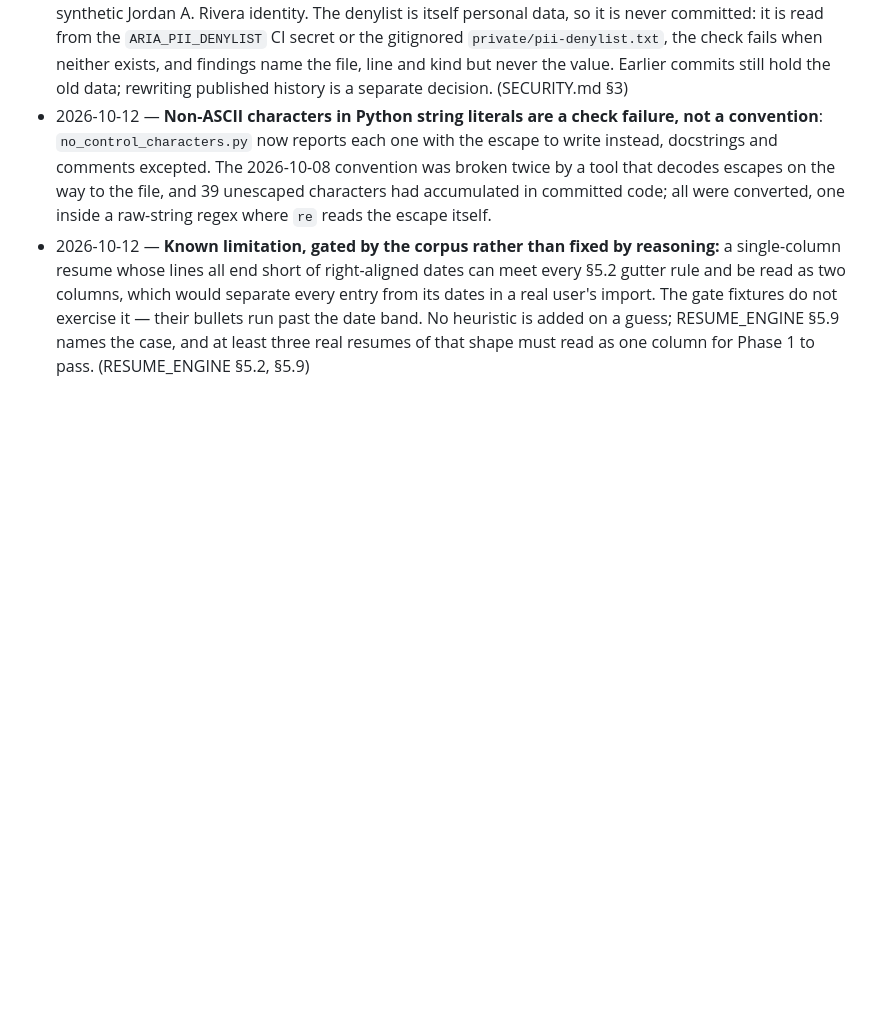
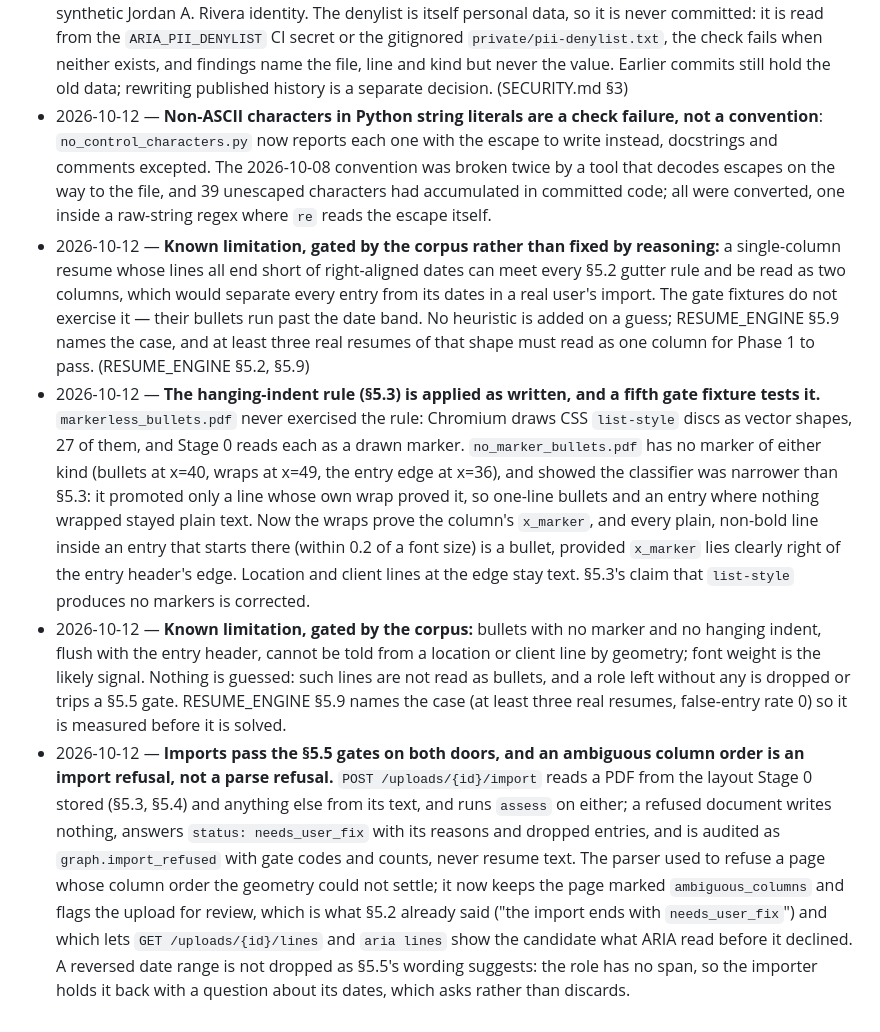
Before and after one commit to DileepreddeS/Aria, a Markdown page: docs/DECISIONS.md, the part around the change. Rendered like a GitHub page; blank space fills up the shorter version.

```diff
--- a/docs/DECISIONS.md
+++ b/docs/DECISIONS.md
@@ -96,3 +96,6 @@ Format: date — decision — why — (revisit when)
 - 2026-10-12 — **A real person's identifiers may not appear anywhere in the repository**, enforced by `infra/checks/no_personal_identifiers.py` in pre-commit, `make pii` / `./tasks.ps1 pii` and CI. The founder's name and contact details had reached fifteen committed files of test data and examples because "fixtures carry a synthetic identity" was a convention nothing enforced; they were replaced with the synthetic Jordan A. Rivera identity. The denylist is itself personal data, so it is never committed: it is read from the `ARIA_PII_DENYLIST` CI secret or the gitignored `private/pii-denylist.txt`, the check fails when neither exists, and findings name the file, line and kind but never the value. Earlier commits still hold the old data; rewriting published history is a separate decision. (SECURITY.md §3)
 - 2026-10-12 — **Non-ASCII characters in Python string literals are a check failure, not a convention**: `no_control_characters.py` now reports each one with the escape to write instead, docstrings and comments excepted. The 2026-10-08 convention was broken twice by a tool that decodes escapes on the way to the file, and 39 unescaped characters had accumulated in committed code; all were converted, one inside a raw-string regex where `re` reads the escape itself.
 - 2026-10-12 — **Known limitation, gated by the corpus rather than fixed by reasoning:** a single-column resume whose lines all end short of right-aligned dates can meet every §5.2 gutter rule and be read as two columns, which would separate every entry from its dates in a real user's import. The gate fixtures do not exercise it — their bullets run past the date band. No heuristic is added on a guess; RESUME_ENGINE §5.9 names the case, and at least three real resumes of that shape must read as one column for Phase 1 to pass. (RESUME_ENGINE §5.2, §5.9)
+- 2026-10-12 — **The hanging-indent rule (§5.3) is applied as written, and a fifth gate fixture tests it.** `markerless_bullets.pdf` never exercised the rule: Chromium draws CSS `list-style` discs as vector shapes, 27 of them, and Stage 0 reads each as a drawn marker. `no_marker_bullets.pdf` has no marker of either kind (bullets at x=40, wraps at x=49, the entry edge at x=36), and showed the classifier was narrower than §5.3: it promoted only a line whose own wrap proved it, so one-line bullets and an entry where nothing wrapped stayed plain text. Now the wraps prove the column's `x_marker`, and every plain, non-bold line inside an entry that starts there (within 0.2 of a font size) is a bullet, provided `x_marker` lies clearly right of the entry header's edge. Location and client lines at the edge stay text. §5.3's claim that `list-style` produces no markers is corrected.
+- 2026-10-12 — **Known limitation, gated by the corpus:** bullets with no marker and no hanging indent, flush with the entry header, cannot be told from a location or client line by geometry; font weight is the likely signal. Nothing is guessed: such lines are not read as bullets, and a role left without any is dropped or trips a §5.5 gate. RESUME_ENGINE §5.9 names the case (at least three real resumes, false-entry rate 0) so it is measured before it is solved.
+- 2026-10-12 — **Imports pass the §5.5 gates on both doors, and an ambiguous column order is an import refusal, not a parse refusal.** `POST /uploads/{id}/import` reads a PDF from the layout Stage 0 stored (§5.3, §5.4) and anything else from its text, and runs `assess` on either; a refused document writes nothing, answers `status: needs_user_fix` with its reasons and dropped entries, and is audited as `graph.import_refused` with gate codes and counts, never resume text. The parser used to refuse a page whose column order the geometry could not settle; it now keeps the page marked `ambiguous_columns` and flags the upload for review, which is what §5.2 already said ("the import ends with `needs_user_fix`") and which lets `GET /uploads/{id}/lines` and `aria lines` show the candidate what ARIA read before it declined. A reversed date range is not dropped as §5.5's wording suggests: the role has no span, so the importer holds it back with a question about its dates, which asks rather than discards.
```
Also changed, not shown: docs/RESUME_ENGINE.md (+20 -4 lines).
